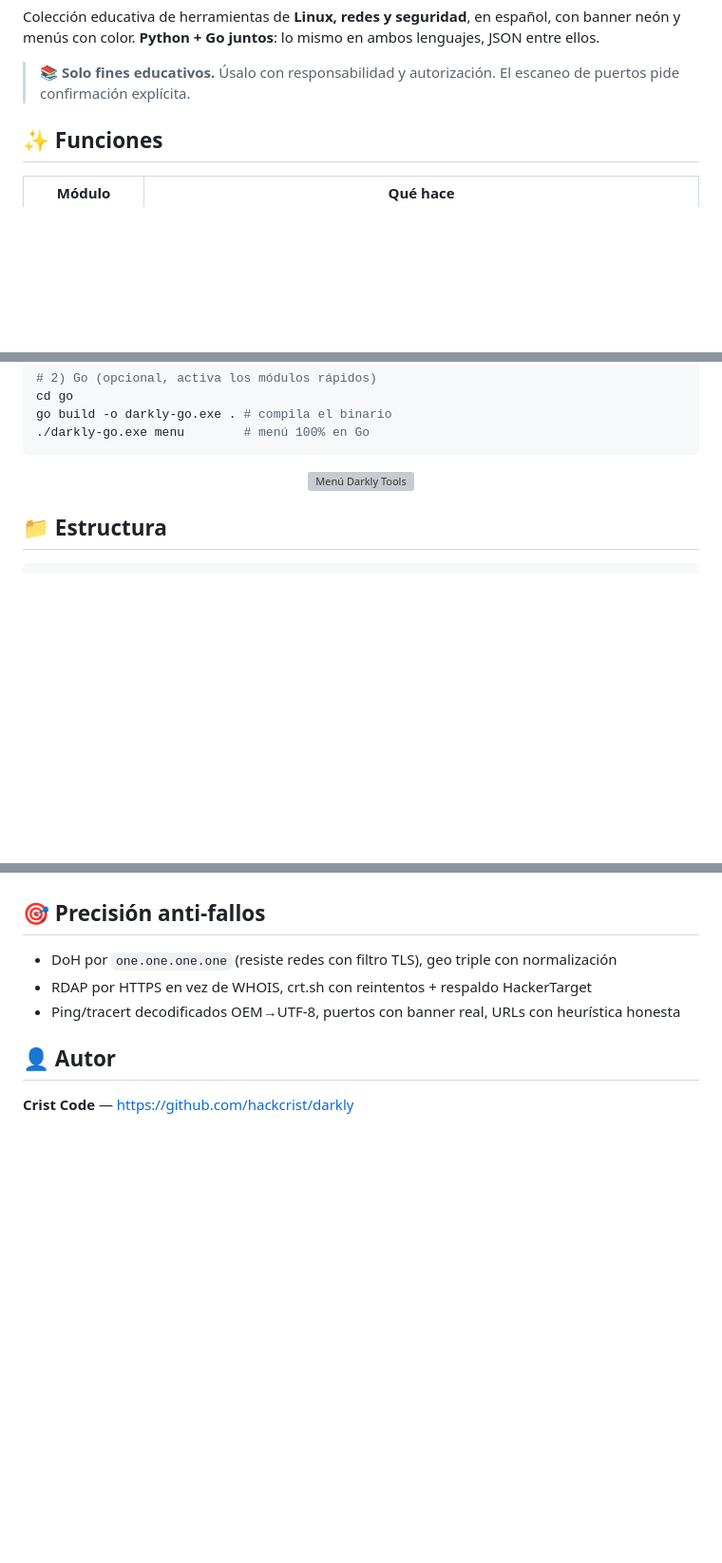
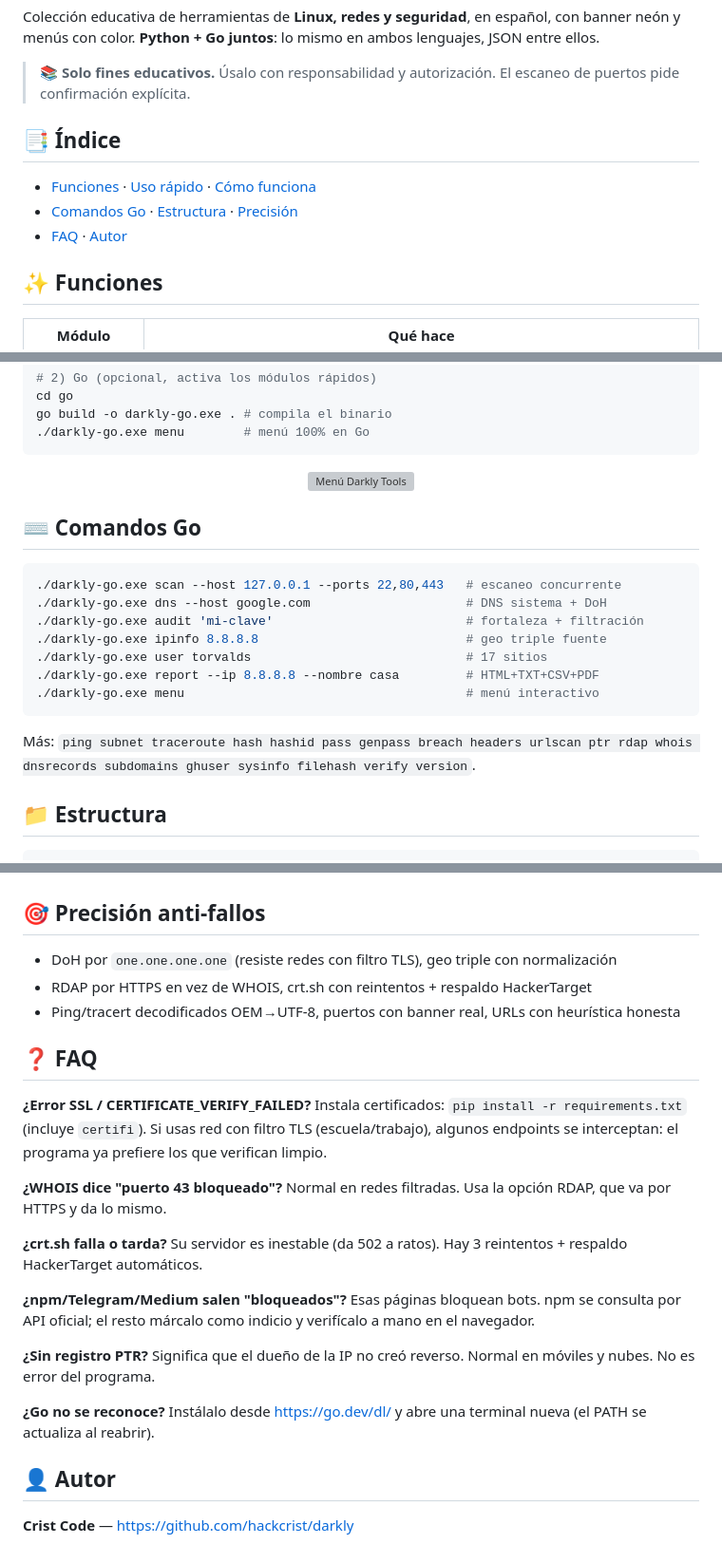
Before and after one commit to hackcrist/darkly, a Markdown page: README.md, 3 parts joined by grey strips. Shown at 95% size. Drawn GitHub-style; blank space fills up the shorter version; grey boxes are pictures that could not be loaded.

Commit message:
Índice, comandos Go y FAQ

````diff
--- a/README.md
+++ b/README.md
@@ -13,6 +13,12 @@
 Colección educativa de herramientas de **Linux, redes y seguridad**, en español, con banner neón y menús con color. **Python + Go juntos**: lo mismo en ambos lenguajes, JSON entre ellos.
 
 > 📚 **Solo fines educativos.** Úsalo con responsabilidad y autorización. El escaneo de puertos pide confirmación explícita.
+
+## 📑 Índice
+
+- [Funciones](#-funciones) · [Uso rápido](#-uso-rápido) · [Cómo funciona](#️-cómo-funciona)
+- [Comandos Go](#-comandos-go) · [Estructura](#-estructura) · [Precisión](#-precisión-anti-fallos)
+- [FAQ](#-faq) · [Autor](#-autor)
 
 ## ✨ Funciones
 
@@ -42,6 +48,20 @@ go build -o darkly-go.exe . # compila el binario
 <p align="center">
   <img src="assets/demo.svg" alt="Menú Darkly Tools" width="520">
 </p>
+
+## ⌨️ Comandos Go
+
+```bash
+./darkly-go.exe scan --host 127.0.0.1 --ports 22,80,443   # escaneo concurrente
+./darkly-go.exe dns --host google.com                     # DNS sistema + DoH
+./darkly-go.exe audit 'mi-clave'                          # fortaleza + filtración
+./darkly-go.exe ipinfo 8.8.8.8                            # geo triple fuente
+./darkly-go.exe user torvalds                             # 17 sitios
+./darkly-go.exe report --ip 8.8.8.8 --nombre casa         # HTML+TXT+CSV+PDF
+./darkly-go.exe menu                                      # menú interactivo
+```
+
+Más: `ping subnet traceroute hash hashid pass genpass breach headers urlscan ptr rdap whois dnsrecords subdomains ghuser sysinfo filehash verify version`.
 
 ## 📁 Estructura
 
@@ -74,6 +94,26 @@ reportes/            # se auto-crea al usarlo (no se sube a git)
 - RDAP por HTTPS en vez de WHOIS, crt.sh con reintentos + respaldo HackerTarget
 - Ping/tracert decodificados OEM→UTF-8, puertos con banner real, URLs con heurística honesta
 
+## ❓ FAQ
+
+**¿Error SSL / CERTIFICATE_VERIFY_FAILED?**
+Instala certificados: `pip install -r requirements.txt` (incluye `certifi`). Si usas red con filtro TLS (escuela/trabajo), algunos endpoints se interceptan: el programa ya prefiere los que verifican limpio.
+
+**¿WHOIS dice "puerto 43 bloqueado"?**
+Normal en redes filtradas. Usa la opción RDAP, que va por HTTPS y da lo mismo.
+
+**¿crt.sh falla o tarda?**
+Su servidor es inestable (da 502 a ratos). Hay 3 reintentos + respaldo HackerTarget automáticos.
+
+**¿npm/Telegram/Medium salen "bloqueados"?**
+Esas páginas bloquean bots. npm se consulta por API oficial; el resto márcalo como indicio y verifícalo a mano en el navegador.
+
+**¿Sin registro PTR?**
+Significa que el dueño de la IP no creó reverso. Normal en móviles y nubes. No es error del programa.
+
+**¿Go no se reconoce?**
+Instálalo desde https://go.dev/dl/ y abre una terminal nueva (el PATH se actualiza al reabrir).
+
 ## 👤 Autor
 
 **Crist Code** — https://github.com/hackcrist/darkly
````
